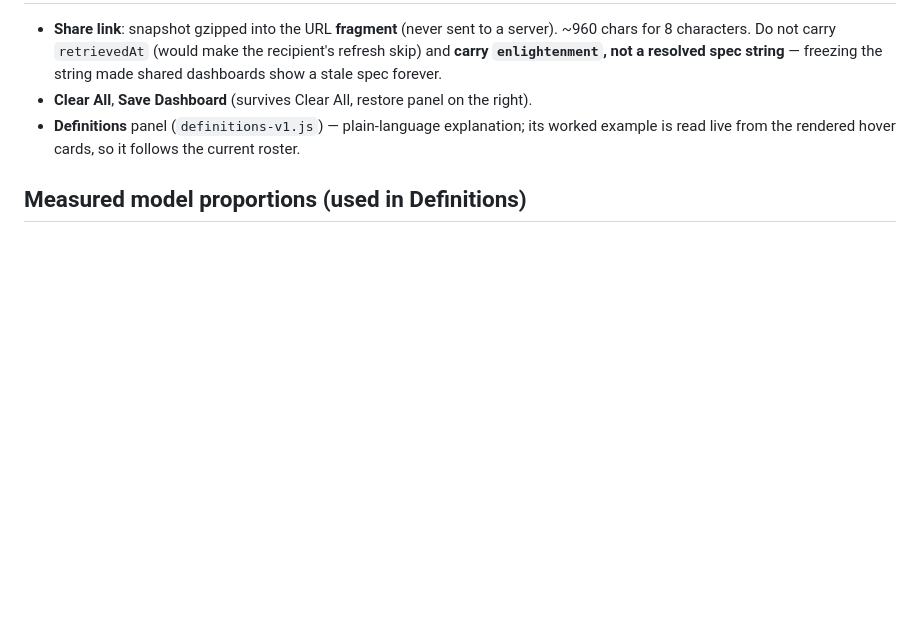
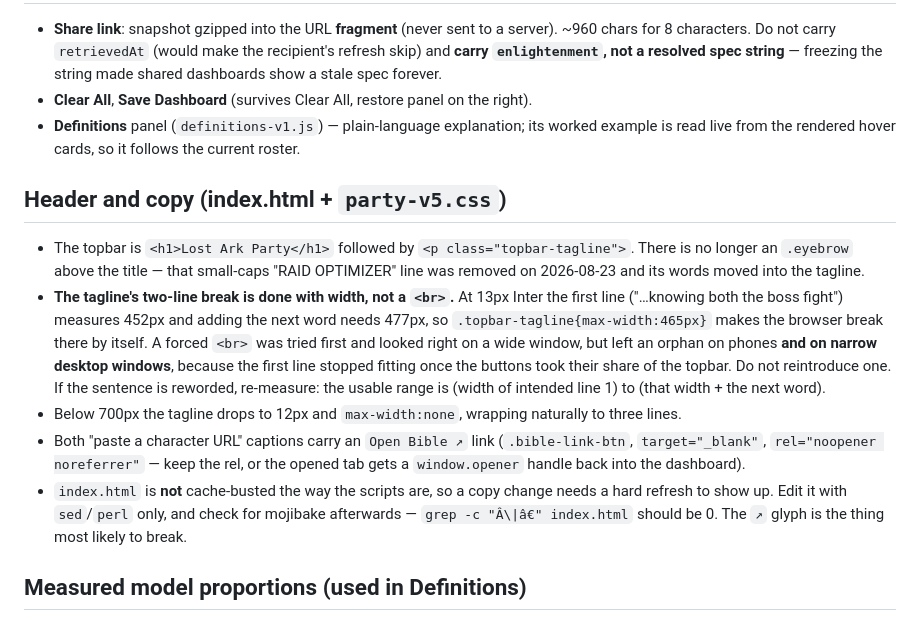
Before and after one commit to Seraph26/LostArkHideout, a Markdown page: HANDOFF.md, the part around the change. Rendered like a GitHub page; blank space fills up the shorter version.

Commit message:
Document the header layout and its width-based line break in HANDOFF
Records the topbar structure (h1 + tagline, no eyebrow), the Open Bible links
and why the rel attribute stays, and the mobile tagline rule.

The part worth keeping is why the two-line break is a max-width rather than a
<br>: at 13px Inter the first line measures 452px and adding the next word needs
477px, so 465px breaks there on its own. A forced break looked right on a wide
window but orphaned a line on phones and on narrow desktop windows, once the
buttons took their share of the topbar. Anyone rewording the sentence needs to
re-measure that range, so the numbers and the method are written down.

Also notes that index.html is not cache-busted like the scripts, and that a copy
edit should be followed by a mojibake check.

Co-Authored-By: Claude Opus 5 <noreply@anthropic.com>

```diff
--- a/HANDOFF.md
+++ b/HANDOFF.md
@@ -130,6 +130,26 @@ Also: `text()`/`build()` in the General optimizer and `build()`/`info()` in the
 - **Clear All**, **Save Dashboard** (survives Clear All, restore panel on the right).
 - **Definitions** panel (`definitions-v1.js`) — plain-language explanation; its worked example is read live from the rendered hover cards, so it follows the current roster.
 
+## Header and copy (index.html + `party-v5.css`)
+
+- The topbar is `<h1>Lost Ark Party</h1>` followed by `<p class="topbar-tagline">`. There is no
+  longer an `.eyebrow` above the title — that small-caps "RAID OPTIMIZER" line was removed on
+  2026-08-23 and its words moved into the tagline.
+- **The tagline's two-line break is done with width, not a `<br>`.** At 13px Inter the first
+  line ("…knowing both the boss fight") measures 452px and adding the next word needs 477px, so
+  `.topbar-tagline{max-width:465px}` makes the browser break there by itself. A forced `<br>`
+  was tried first and looked right on a wide window, but left an orphan on phones **and on
+  narrow desktop windows**, because the first line stopped fitting once the buttons took their
+  share of the topbar. Do not reintroduce one. If the sentence is reworded, re-measure: the
+  usable range is (width of intended line 1) to (that width + the next word).
+- Below 700px the tagline drops to 12px and `max-width:none`, wrapping naturally to three lines.
+- Both "paste a character URL" captions carry an `Open Bible ↗` link
+  (`.bible-link-btn`, `target="_blank"`, `rel="noopener noreferrer"` — keep the rel, or the
+  opened tab gets a `window.opener` handle back into the dashboard).
+- `index.html` is **not** cache-busted the way the scripts are, so a copy change needs a hard
+  refresh to show up. Edit it with `sed`/`perl` only, and check for mojibake afterwards —
+  `grep -c "Â\|â€" index.html` should be 0. The `↗` glyph is the thing most likely to break.
+
 ## Measured model proportions (used in Definitions)
 
 Own CP ~60%, party synergy ~30%, support impact ~10%, build completeness <1%.
```
